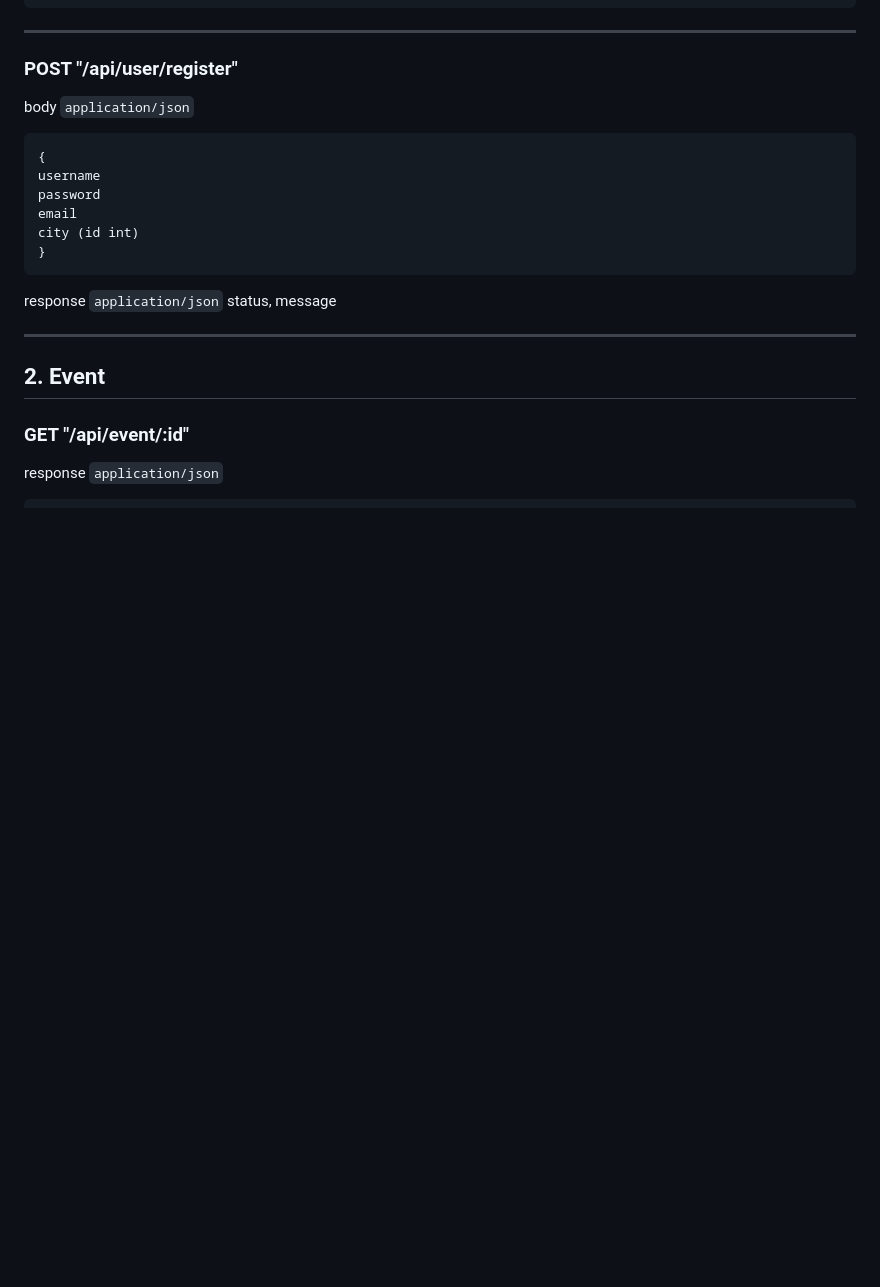
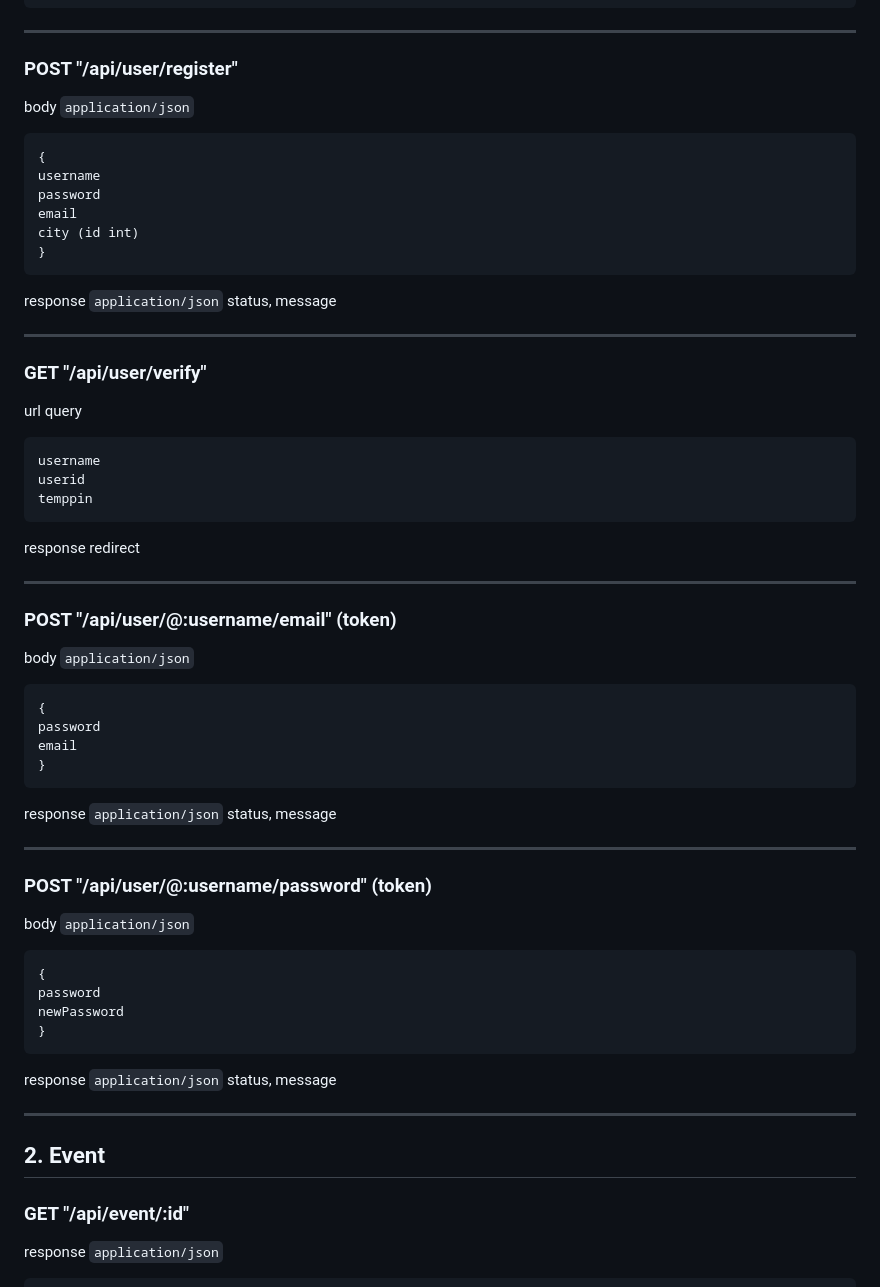
Before and after one commit to PetoKrisa/vizsgaremek2024-25, a Markdown page: docs/endpointok.md, the part around the change. GitHub-like rendering; blank space fills up the shorter version.

````diff
--- a/docs/endpointok.md
+++ b/docs/endpointok.md
@@ -108,6 +108,35 @@ username
 password
 email
 city (id int)
+}
+```
+response `application/json` status, message
+___
+### GET "/api/user/verify"
+url query
+```
+username
+userid
+temppin
+```
+response redirect
+___
+### POST "/api/user/@:username/email" (token)
+body `application/json`
+```
+{
+password
+email
+}
+```
+response `application/json` status, message
+___
+### POST "/api/user/@:username/password" (token)
+body `application/json`
+```
+{
+password
+newPassword
 }
 ```
 response `application/json` status, message
````
